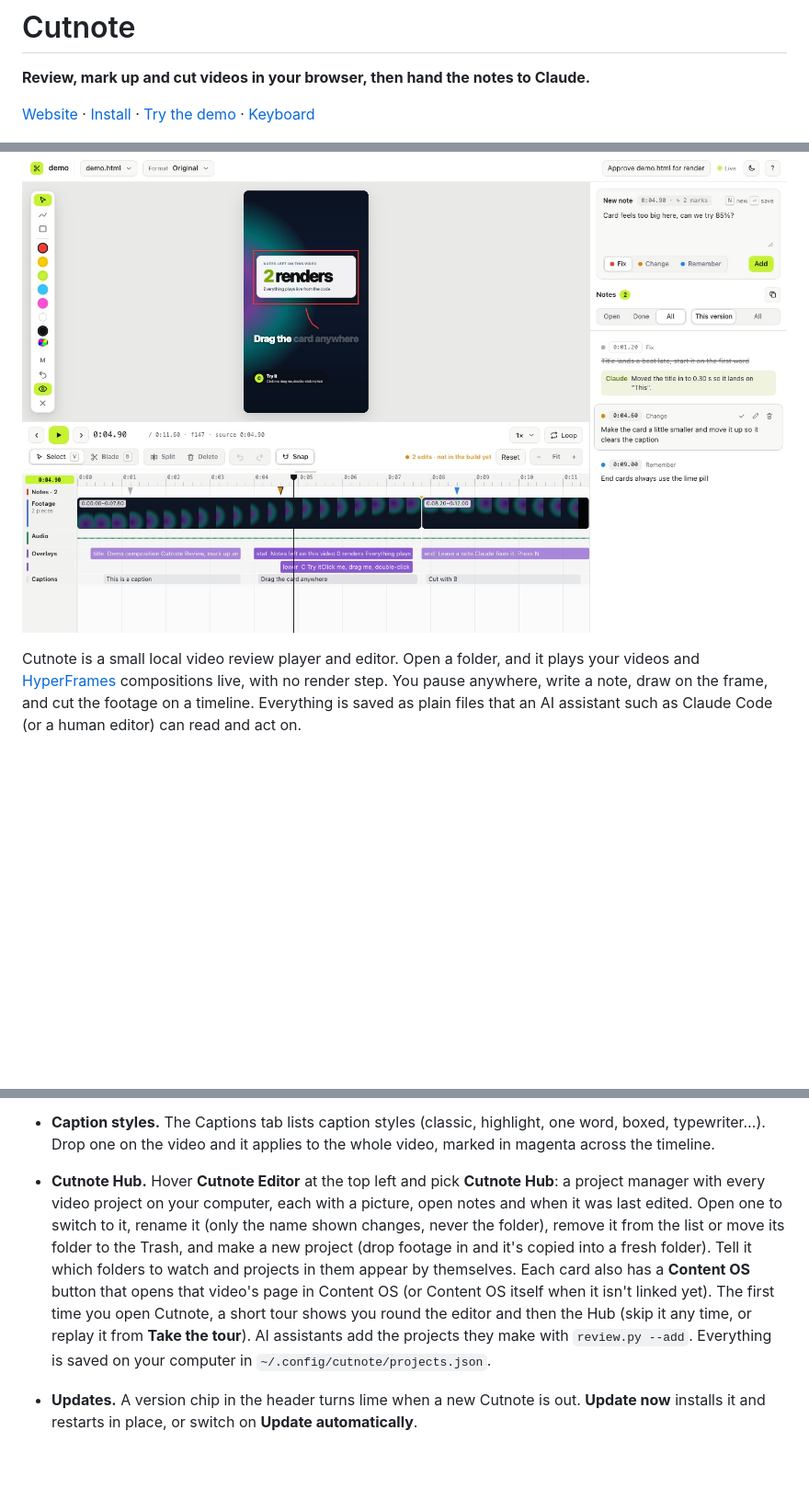
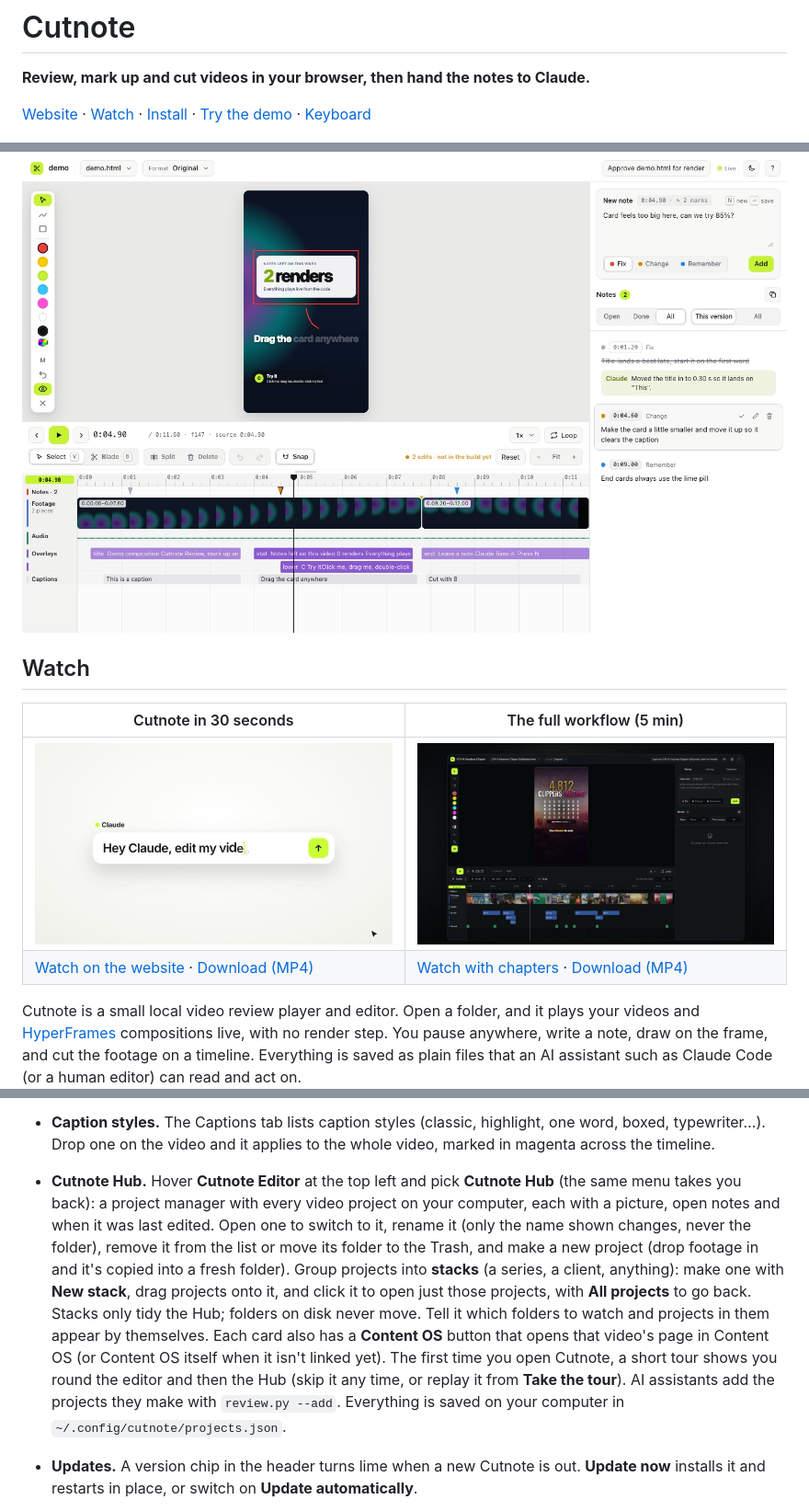
Before and after one commit to Jackd0127-dev/cutnote, a Markdown page: README.md, 3 parts joined by grey strips. Shown at 92% size. Drawn GitHub-style; pictures changed too: docs/img/launch-poster.jpg (added), docs/img/tutorial-poster.jpg (added); blank space fills up the shorter version.

```diff
--- a/README.md
+++ b/README.md
@@ -2,9 +2,16 @@
 
 **Review, mark up and cut videos in your browser, then hand the notes to Claude.**
 
-[Website](https://jackd0127-dev.github.io/cutnote/) · [Install](#install) · [Try the demo](#try-the-demo) · [Keyboard](#keyboard)
+[Website](https://jackd0127-dev.github.io/cutnote/) · [Watch](#watch) · [Install](#install) · [Try the demo](#try-the-demo) · [Keyboard](#keyboard)
 
 ![Cutnote: a video with a drawing on the frame, notes in the sidebar and a timeline with a cut](docs/img/hero-light.jpg)
+
+## Watch
+
+| Cutnote in 30 seconds | The full workflow (5 min) |
+| --- | --- |
+| [![Cutnote launch video](docs/img/launch-poster.jpg)](https://jackd0127-dev.github.io/cutnote/) | [![Cutnote full workflow tutorial](docs/img/tutorial-poster.jpg)](https://jackd0127-dev.github.io/cutnote/#watch) |
+| [Watch on the website](https://jackd0127-dev.github.io/cutnote/) · [Download (MP4)](https://github.com/Jackd0127-dev/cutnote/releases/download/videos/Cutnote-Launch-1080p.mp4) | [Watch with chapters](https://jackd0127-dev.github.io/cutnote/#watch) · [Download (MP4)](https://github.com/Jackd0127-dev/cutnote/releases/download/videos/Cutnote-Tutorial-1080p.mp4) |
 
 Cutnote is a small local video review player and editor. Open a folder, and it plays your videos and [HyperFrames](https://www.npmjs.com/package/hyperframes) compositions live, with no render step. You pause anywhere, write a note, draw on the frame, and cut the footage on a timeline. Everything is saved as plain files that an AI assistant such as Claude Code (or a human editor) can read and act on.
 
@@ -38,7 +45,7 @@ It runs on your machine and needs no account or upload. It is one Python file pl
 - **Export cut.** For plain video files, Cutnote renders your cut, speed changes, sound effects, mutes and reframe with ffmpeg as a new file next to the original: `name (edited).mp4`. It never overwrites anything.
 - **Component library.** The sidebar has four tabs: **Notes**, **Library**, **Captions** and **Sounds**. Library holds animated overlays (stat tiles, kinetic type, a customer crowd, before/after cards, price sliders, break-even graphs, storylines, series cards and more), grouped into collections you switch with a dropdown. Every card loops a live preview. Drag one onto the video or the timeline and it's added at once: it plays on the video at that moment inside a neon outline, and a neon block on the timeline's **Library** lane shows how long it plays. Drag the block to retime it, pull its right edge to change the length, or drag the outline's chip to move it on the frame. Each one is saved as a note, so your AI assistant builds it properly on the next run.
 - **Caption styles.** The Captions tab lists caption styles (classic, highlight, one word, boxed, typewriter…). Drop one on the video and it applies to the whole video, marked in magenta across the timeline.
-- **Cutnote Hub.** Hover **Cutnote Editor** at the top left and pick **Cutnote Hub**: a project manager with every video project on your computer, each with a picture, open notes and when it was last edited. Open one to switch to it, rename it (only the name shown changes, never the folder), remove it from the list or move its folder to the Trash, and make a new project (drop footage in and it's copied into a fresh folder). Tell it which folders to watch and projects in them appear by themselves. Each card also has a **Content OS** button that opens that video's page in Content OS (or Content OS itself when it isn't linked yet). The first time you open Cutnote, a short tour shows you round the editor and then the Hub (skip it any time, or replay it from **Take the tour**). AI assistants add the projects they make with `review.py --add`. Everything is saved on your computer in `~/.config/cutnote/projects.json`.
+- **Cutnote Hub.** Hover **Cutnote Editor** at the top left and pick **Cutnote Hub** (the same menu takes you back): a project manager with every video project on your computer, each with a picture, open notes and when it was last edited. Open one to switch to it, rename it (only the name shown changes, never the folder), remove it from the list or move its folder to the Trash, and make a new project (drop footage in and it's copied into a fresh folder). Group projects into **stacks** (a series, a client, anything): make one with **New stack**, drag projects onto it, and click it to open just those projects, with **All projects** to go back. Stacks only tidy the Hub; folders on disk never move. Tell it which folders to watch and projects in them appear by themselves. Each card also has a **Content OS** button that opens that video's page in Content OS (or Content OS itself when it isn't linked yet). The first time you open Cutnote, a short tour shows you round the editor and then the Hub (skip it any time, or replay it from **Take the tour**). AI assistants add the projects they make with `review.py --add`. Everything is saved on your computer in `~/.config/cutnote/projects.json`.
 - **Updates.** A version chip in the header turns lime when a new Cutnote is out. **Update now** installs it and restarts in place, or switch on **Update automatically**.
 - **Approval gate.** For compositions, an *Approve* button records the exact build you signed off. A render script can refuse anything that isn't approved.
 - **Light mode by default, dark mode with <kbd>⇧D</kbd>**, custom dropdowns, and editor-standard shortcuts. Press <kbd>?</kbd> in the app for the full list.
```
Also changed, not shown: other parts of README.md (+1 -1 lines), 9 other files.
